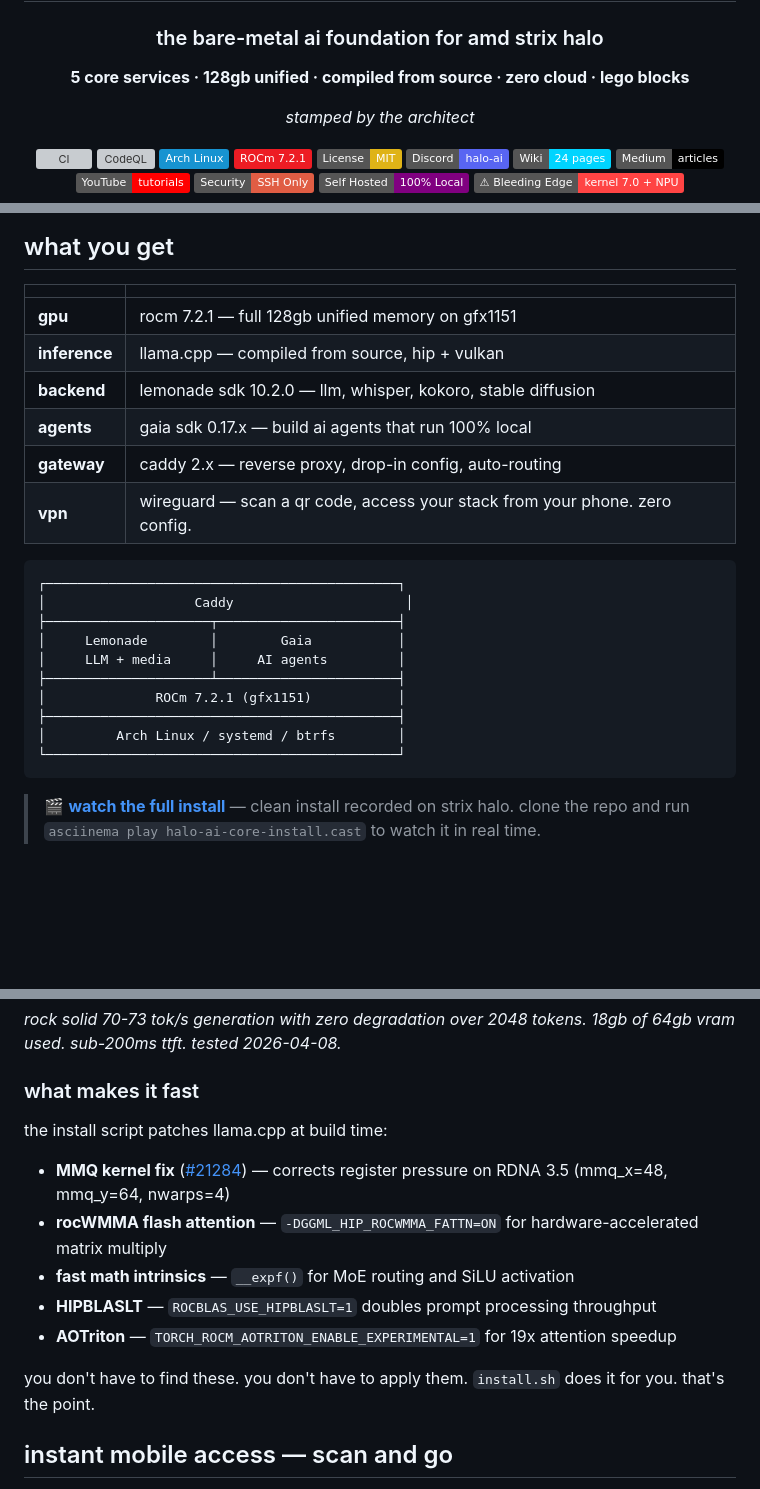
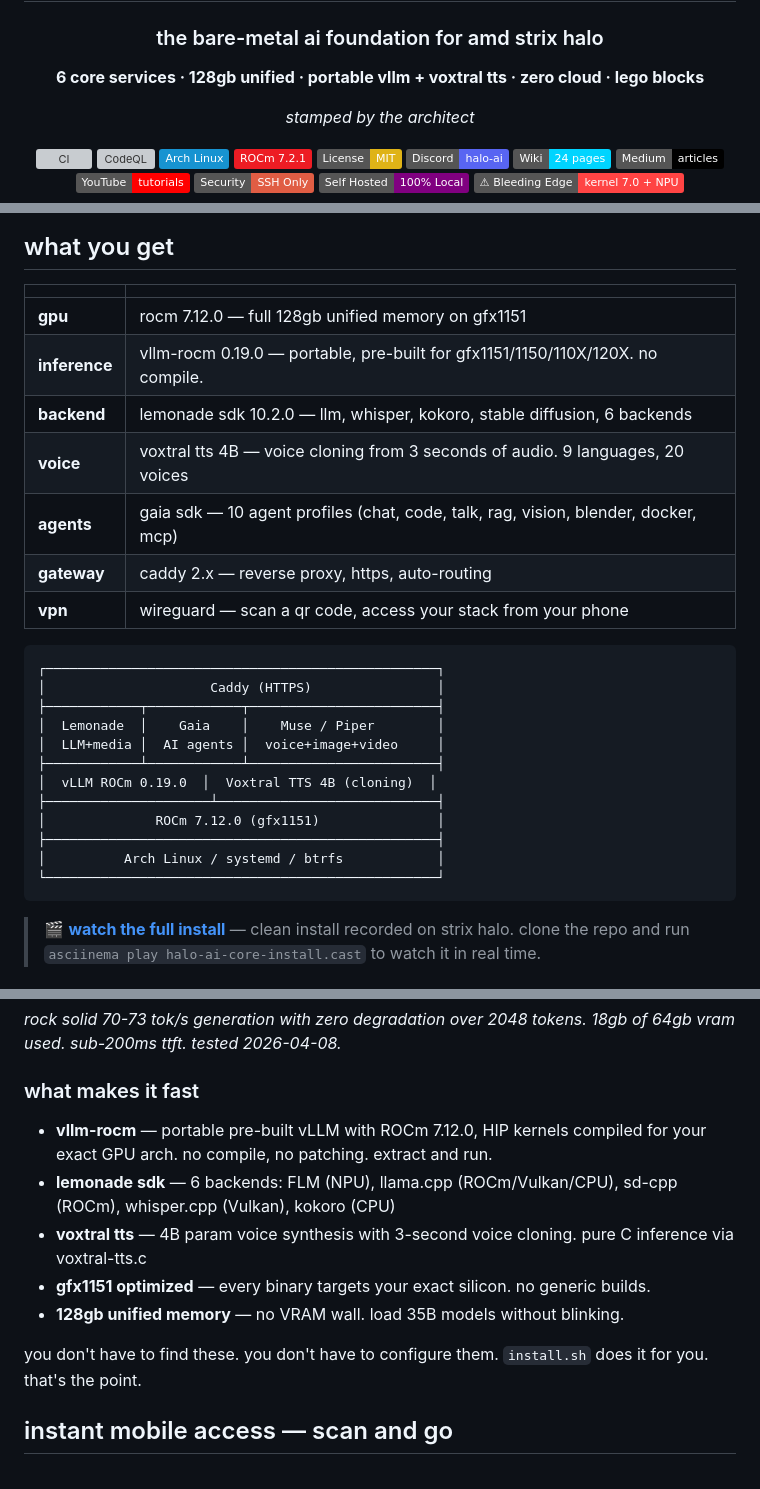
Before and after one commit to bogdan-d/halo-ai-core, a Markdown page: README.md, 3 parts joined by grey strips. GitHub-like rendering; badges without logos; blank space fills up the shorter version; grey boxes are pictures that could not be loaded.

Commit message:
update: README — vllm-rocm, voxtral tts, muse/piper, new architecture
Replaced llama.cpp compile references with portable vllm-rocm.
Added Voxtral TTS voice cloning, Muse/Piper entertainment agent,
updated architecture diagram, ROCm 7.12.0, 6 Lemonade backends.

Co-Authored-By: Claude Opus 4.6 (1M context) <noreply@anthropic.com>

````diff
--- a/README.md
+++ b/README.md
@@ -10,7 +10,7 @@
 
 ### the bare-metal ai foundation for amd strix halo
 
-**5 core services · 128gb unified · compiled from source · zero cloud · lego blocks**
+**6 core services · 128gb unified · portable vllm + voxtral tts · zero cloud · lego blocks**
 
 *stamped by the architect*
 
@@ -55,24 +55,27 @@ cd halo-ai-core
 
 | | |
 |---|---|
-| **gpu** | rocm 7.2.1 — full 128gb unified memory on gfx1151 |
-| **inference** | llama.cpp — compiled from source, hip + vulkan |
-| **backend** | lemonade sdk 10.2.0 — llm, whisper, kokoro, stable diffusion |
-| **agents** | gaia sdk 0.17.x — build ai agents that run 100% local |
-| **gateway** | caddy 2.x — reverse proxy, drop-in config, auto-routing |
-| **vpn** | wireguard — scan a qr code, access your stack from your phone. zero config. |
+| **gpu** | rocm 7.12.0 — full 128gb unified memory on gfx1151 |
+| **inference** | vllm-rocm 0.19.0 — portable, pre-built for gfx1151/1150/110X/120X. no compile. |
+| **backend** | lemonade sdk 10.2.0 — llm, whisper, kokoro, stable diffusion, 6 backends |
+| **voice** | voxtral tts 4B — voice cloning from 3 seconds of audio. 9 languages, 20 voices |
+| **agents** | gaia sdk — 10 agent profiles (chat, code, talk, rag, vision, blender, docker, mcp) |
+| **gateway** | caddy 2.x — reverse proxy, https, auto-routing |
+| **vpn** | wireguard — scan a qr code, access your stack from your phone |
 
 ```
-┌─────────────────────────────────────────────┐
-│                   Caddy                      │
-├─────────────────────┬───────────────────────┤
-│     Lemonade        │        Gaia           │
-│     LLM + media     │     AI agents         │
-├─────────────────────┴───────────────────────┤
-│              ROCm 7.2.1 (gfx1151)           │
-├─────────────────────────────────────────────┤
-│         Arch Linux / systemd / btrfs        │
-└─────────────────────────────────────────────┘
+┌──────────────────────────────────────────────────┐
+│                     Caddy (HTTPS)                │
+├────────────┬────────────┬────────────────────────┤
+│  Lemonade  │    Gaia    │    Muse / Piper        │
+│  LLM+media │  AI agents │  voice+image+video     │
+├────────────┴────────────┴────────────────────────┤
+│  vLLM ROCm 0.19.0  │  Voxtral TTS 4B (cloning)  │
+├─────────────────────┴────────────────────────────┤
+│              ROCm 7.12.0 (gfx1151)               │
+├──────────────────────────────────────────────────┤
+│          Arch Linux / systemd / btrfs            │
+└──────────────────────────────────────────────────┘
 ```
 
 > 🎬 **[watch the full install](halo-ai-core-install.cast)** — clean install recorded on strix halo. clone the repo and run `asciinema play halo-ai-core-install.cast` to watch it in real time.
@@ -92,15 +95,13 @@ these numbers come from a clean `install.sh --yes-all` on strix halo hardware. n
 
 ### what makes it fast
 
-the install script patches llama.cpp at build time:
+- **vllm-rocm** — portable pre-built vLLM with ROCm 7.12.0, HIP kernels compiled for your exact GPU arch. no compile, no patching. extract and run.
+- **lemonade sdk** — 6 backends: FLM (NPU), llama.cpp (ROCm/Vulkan/CPU), sd-cpp (ROCm), whisper.cpp (Vulkan), kokoro (CPU)
+- **voxtral tts** — 4B param voice synthesis with 3-second voice cloning. pure C inference via voxtral-tts.c
+- **gfx1151 optimized** — every binary targets your exact silicon. no generic builds.
+- **128gb unified memory** — no VRAM wall. load 35B models without blinking.
 
-- **MMQ kernel fix** ([#21284](https://github.com/ggml-org/llama.cpp/issues/21284)) — corrects register pressure on RDNA 3.5 (mmq_x=48, mmq_y=64, nwarps=4)
-- **rocWMMA flash attention** — `-DGGML_HIP_ROCWMMA_FATTN=ON` for hardware-accelerated matrix multiply
-- **fast math intrinsics** — `__expf()` for MoE routing and SiLU activation
-- **HIPBLASLT** — `ROCBLAS_USE_HIPBLASLT=1` doubles prompt processing throughput
-- **AOTriton** — `TORCH_ROCM_AOTRITON_ENABLE_EXPERIMENTAL=1` for 19x attention speedup
-
-you don't have to find these. you don't have to apply them. `install.sh` does it for you. that's the point.
+you don't have to find these. you don't have to configure them. `install.sh` does it for you. that's the point.
 
 ## instant mobile access — scan and go
 
````
